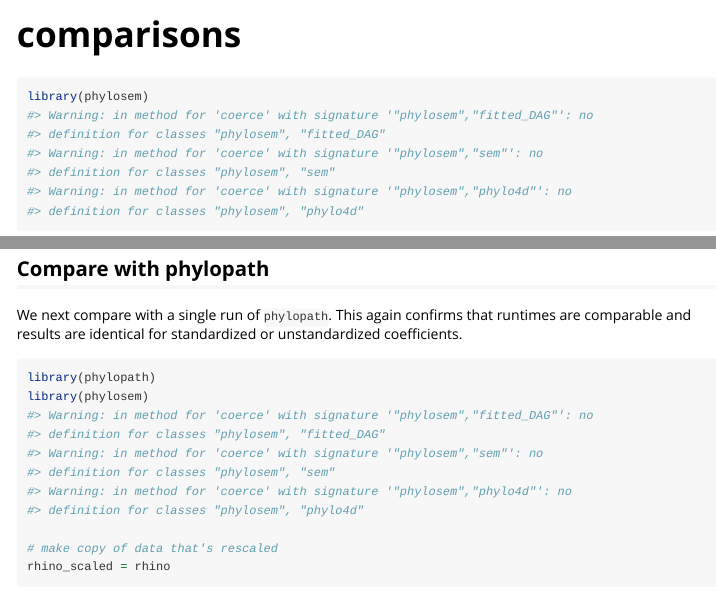
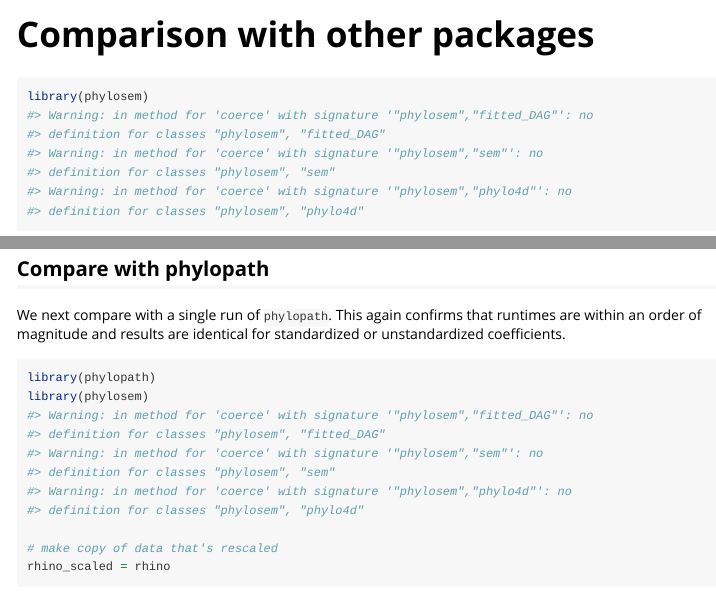
Before and after one commit to James-Thorson-NOAA/phylosem, an R Markdown document (vignettes/comparison.Rmd): the page in a window 1100 px wide, from its top, and a second part further down, joined at a grey line. Rendered offline with R 4.5, knitr and Pandoc, with nearby package versions; some code elsewhere in the file could not run offline; long lines of code are wrapped.

Commit message:
Update comparison.Rmd

````diff
--- a/vignettes/comparison.Rmd
+++ b/vignettes/comparison.Rmd
@@ -1,5 +1,5 @@
 ---
-title: "comparisons"
+title: "Comparison with other packages"
 output: rmarkdown::html_vignette
 vignette: >
   %\VignetteIndexEntry{comparisons}
@@ -140,7 +140,7 @@ knitr::kable(c( "phylolm_kappa"=plm_kappa$optpar,
 
 ## Compare with phylopath
 
-We next compare with a single run of `phylopath`.  This again confirms that runtimes are comparable and results are identical for standardized or unstandardized coefficients.
+We next compare with a single run of `phylopath`.  This again confirms that runtimes are within an order of magnitude and results are identical for standardized or unstandardized coefficients.
 
 ```{r, echo=TRUE, message=FALSE, fig.width=6, fig.height=6}
 library(phylopath)
````
Also changed, not shown: vignettes/comparison.Rmd (2 more changed lines).
